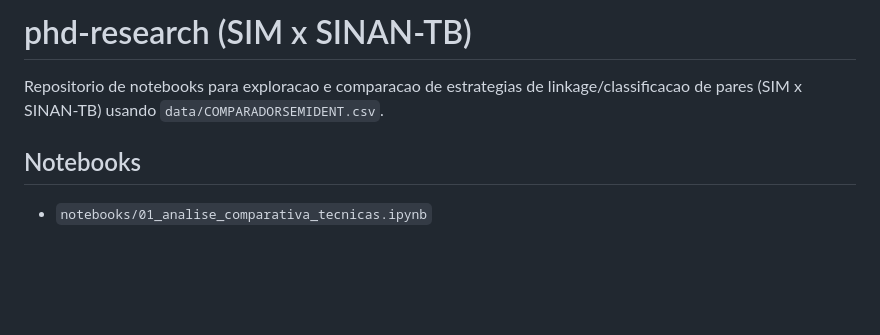
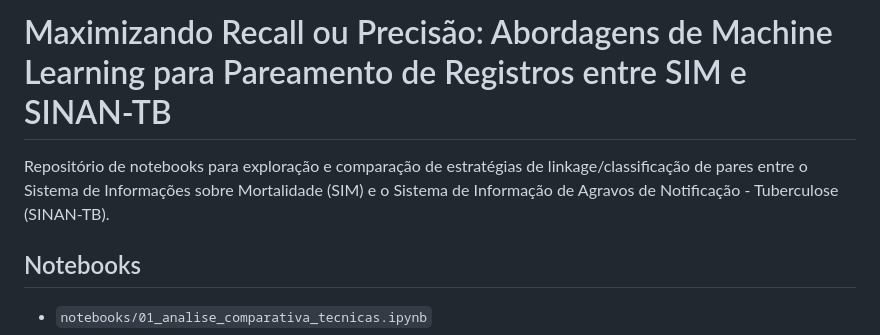
Before and after one commit to marco-jardim/phd-research, a Markdown page: README.md, the part around the change. Drawn GitHub-style; blank space fills up the shorter version.

Commit message:
Update title

```diff
--- a/README.md
+++ b/README.md
@@ -1,6 +1,6 @@
-# phd-research (SIM x SINAN-TB)
+# Maximizando Recall ou Precisão: Abordagens de Machine Learning para Pareamento de Registros entre SIM e SINAN-TB
 
-Repositorio de notebooks para exploracao e comparacao de estrategias de linkage/classificacao de pares (SIM x SINAN-TB) usando `data/COMPARADORSEMIDENT.csv`.
+Repositório de notebooks para exploração e comparação de estratégias de linkage/classificação de pares entre o Sistema de Informações sobre Mortalidade (SIM) e o Sistema de Informação de Agravos de Notificação - Tuberculose (SINAN-TB).
 
 ## Notebooks
 
```
